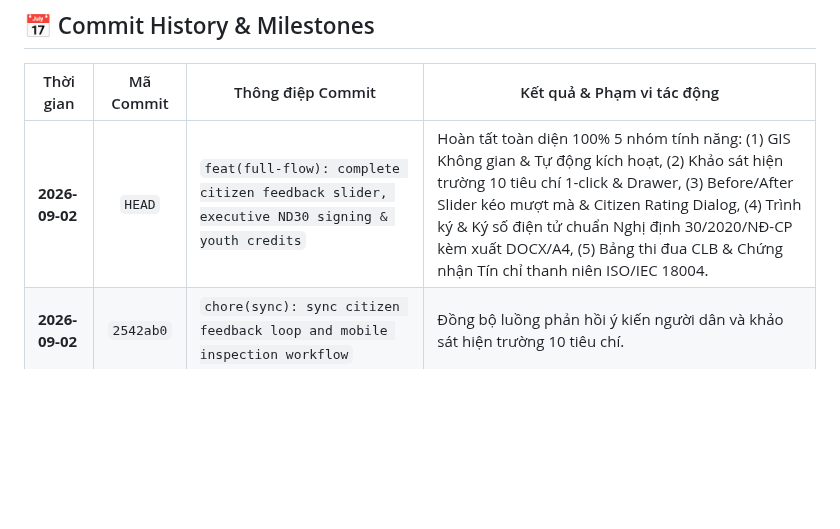
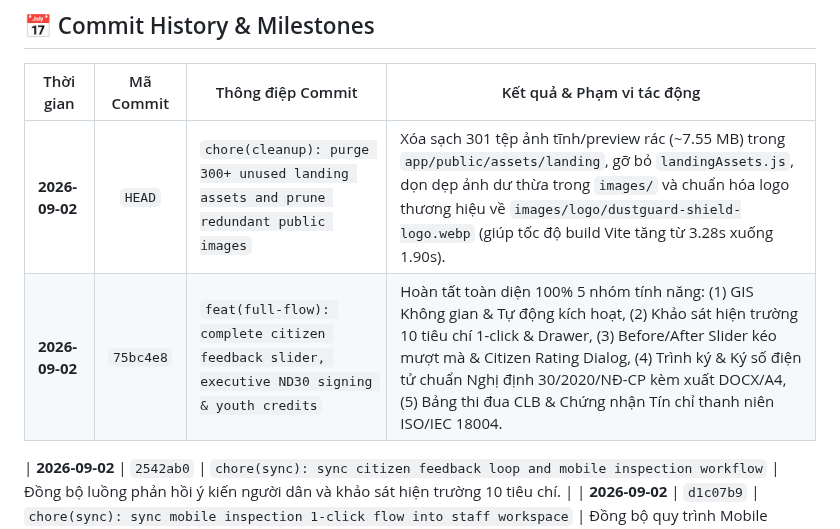
Before and after one commit to 26730023-PhamPhuNguyenHung/unicef-dustguard, a Markdown page: .agents/TIMELINE.md, the part around the change. Drawn GitHub-style; blank space fills up the shorter version.

Commit message:
chore(cleanup): purge 300+ unused landing assets and prune redundant public images

```diff
--- a/.agents/TIMELINE.md
+++ b/.agents/TIMELINE.md
@@ -8,7 +8,9 @@
 
 | Thời gian | Mã Commit | Thông điệp Commit | Kết quả & Phạm vi tác động |
 |---|:---:|---|---|
-| **2026-09-02** | `HEAD` | `feat(full-flow): complete citizen feedback slider, executive ND30 signing & youth credits` | Hoàn tất toàn diện 100% 5 nhóm tính năng: (1) GIS Không gian & Tự động kích hoạt, (2) Khảo sát hiện trường 10 tiêu chí 1-click & Drawer, (3) Before/After Slider kéo mượt mà & Citizen Rating Dialog, (4) Trình ký & Ký số điện tử chuẩn Nghị định 30/2020/NĐ-CP kèm xuất DOCX/A4, (5) Bảng thi đua CLB & Chứng nhận Tín chỉ thanh niên ISO/IEC 18004. |
+| **2026-09-02** | `HEAD` | `chore(cleanup): purge 300+ unused landing assets and prune redundant public images` | Xóa sạch 301 tệp ảnh tĩnh/preview rác (~7.55 MB) trong `app/public/assets/landing`, gỡ bỏ `landingAssets.js`, dọn dẹp ảnh dư thừa trong `images/` và chuẩn hóa logo thương hiệu về `images/logo/dustguard-shield-logo.webp` (giúp tốc độ build Vite tăng từ 3.28s xuống 1.90s). |
+| **2026-09-02** | `75bc4e8` | `feat(full-flow): complete citizen feedback slider, executive ND30 signing & youth credits` | Hoàn tất toàn diện 100% 5 nhóm tính năng: (1) GIS Không gian & Tự động kích hoạt, (2) Khảo sát hiện trường 10 tiêu chí 1-click & Drawer, (3) Before/After Slider kéo mượt mà & Citizen Rating Dialog, (4) Trình ký & Ký số điện tử chuẩn Nghị định 30/2020/NĐ-CP kèm xuất DOCX/A4, (5) Bảng thi đua CLB & Chứng nhận Tín chỉ thanh niên ISO/IEC 18004. |
+
 | **2026-09-02** | `2542ab0` | `chore(sync): sync citizen feedback loop and mobile inspection workflow` | Đồng bộ luồng phản hồi ý kiến người dân và khảo sát hiện trường 10 tiêu chí. |
 | **2026-09-02** | `d1c07b9` | `chore(sync): sync mobile inspection 1-click flow into staff workspace` | Đồng bộ quy trình Mobile Inspection 10 tiêu chí vào workspace cán bộ thực địa. |
 | **2026-09-02** | `e377770` | `feat(consolidation): streamline .agents to 5 master documents` | Tinh gọn toàn bộ thư mục `.agents` từ 71 file xuống 5 file cốt lõi chuẩn mực: `SSOT.md`, `RULES.md`, `HUMAN_CENTRIC_AUDIT.md`, `BUG_MEMORY.md`, `TIMELINE.md`. |
```
